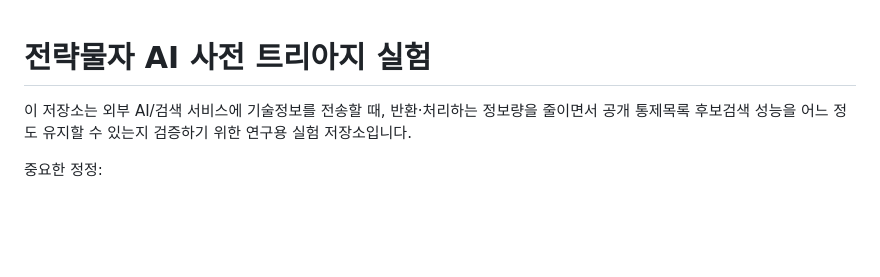
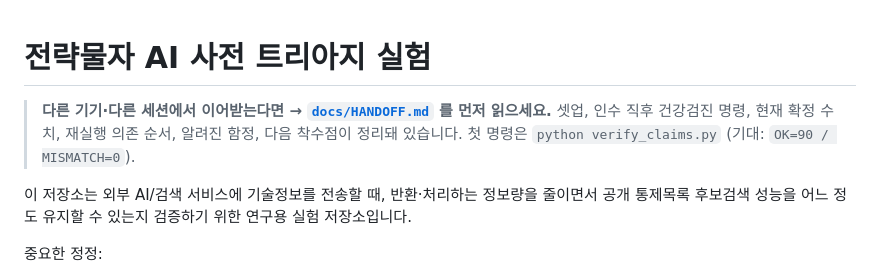
Before and after one commit to jaepaly/2026sanbo, a Markdown page: README.md, the part around the change. Drawn GitHub-style; blank space fills up the shorter version.

```diff
--- a/README.md
+++ b/README.md
@@ -1,4 +1,8 @@
 # 전략물자 AI 사전 트리아지 실험
+
+> **다른 기기·다른 세션에서 이어받는다면 → [`docs/HANDOFF.md`](docs/HANDOFF.md) 를 먼저 읽으세요.**
+> 셋업, 인수 직후 건강검진 명령, 현재 확정 수치, 재실행 의존 순서, 알려진 함정, 다음 착수점이 정리돼 있습니다.
+> 첫 명령은 `python verify_claims.py` (기대: `OK=90 / MISMATCH=0`).
 
 이 저장소는 외부 AI/검색 서비스에 기술정보를 전송할 때, 반환·처리하는 정보량을 줄이면서 공개 통제목록 후보검색 성능을 어느 정도 유지할 수 있는지 검증하기 위한 연구용 실험 저장소입니다.
 
```
Also changed, not shown: docs/HANDOFF.md (added, +198 -0 lines).
